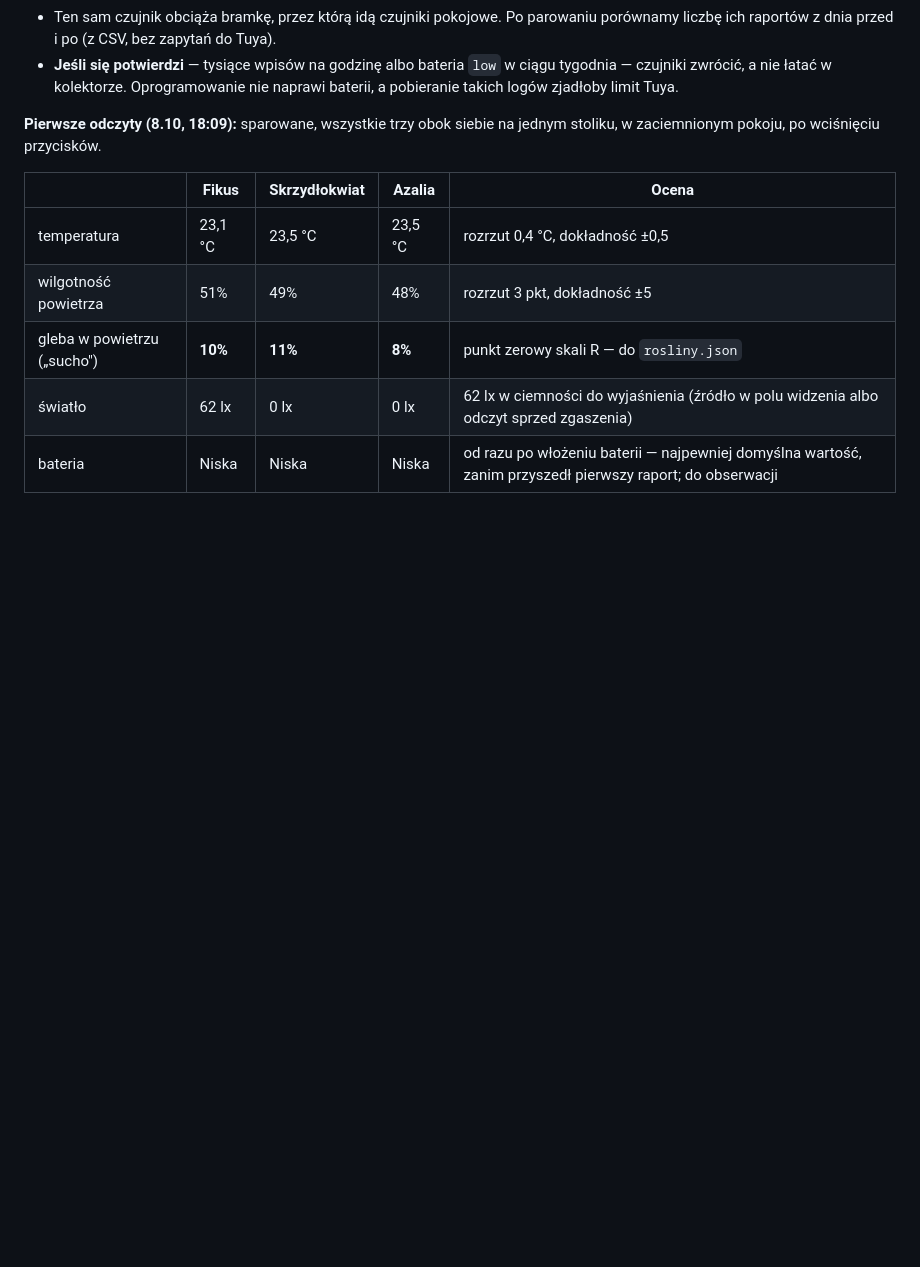
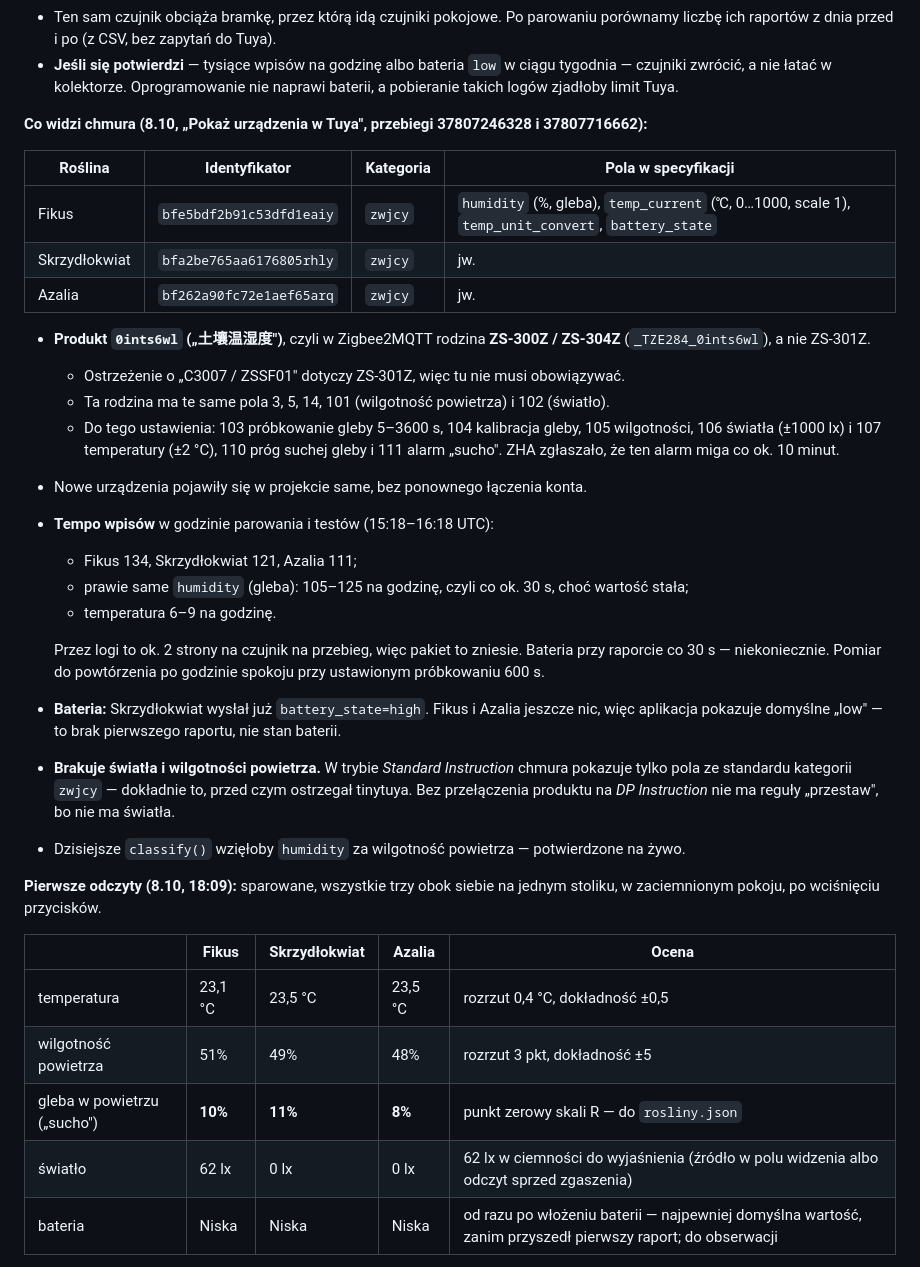
Before and after one commit to Bronek31/Smart-Home, a Markdown page: ROSLINY.md, the part around the change. Rendered like a GitHub page; blank space fills up the shorter version.

Commit message:
Rośliny: wyniki odkrywania — produkt 0ints6wl, brak światła w trybie standardowym
Pierwsze dwa przebiegi „Pokaż urządzenia w Tuya” rozstrzygnęły trzy
niewiadome z planu. Czujniki pojawiły się w projekcie same. To rodzina
ZS-300Z/304Z, a nie ZS-301Z, której dotyczyło ostrzeżenie o zalewie.
W trybie Standard Instruction chmura nie pokazuje światła ani wilgotności
powietrza, więc krok z DP Instruction przestaje być warunkowy. Tempo
wpisów z godziny parowania — gleba co ok. 30 s — trzeba zmierzyć jeszcze
raz po godzinie spokoju.

Co-Authored-By: Claude Opus 5.5 <noreply@anthropic.com>
Claude-Session: https://claude.ai/code/session_01HVvzF8CtimWLBpDeDq6HZ9

```diff
--- a/ROSLINY.md
+++ b/ROSLINY.md
@@ -153,6 +153,40 @@ punkt danych (112). Etykieta „4 in 1" wskazuje na zwykłą wersję. Rozstrzygn
 - **Jeśli się potwierdzi** — tysiące wpisów na godzinę albo bateria `low` w ciągu
   tygodnia — czujniki zwrócić, a nie łatać w kolektorze. Oprogramowanie nie naprawi
   baterii, a pobieranie takich logów zjadłoby limit Tuya.
+
+**Co widzi chmura (8.10, „Pokaż urządzenia w Tuya", przebiegi 37807246328 i 37807716662):**
+
+| Roślina | Identyfikator | Kategoria | Pola w specyfikacji |
+|---|---|---|---|
+| Fikus | `bfe5bdf2b91c53dfd1eaiy` | `zwjcy` | `humidity` (%, gleba), `temp_current` (℃, 0…1000, scale 1), `temp_unit_convert`, `battery_state` |
+| Skrzydłokwiat | `bfa2be765aa6176805rhly` | `zwjcy` | jw. |
+| Azalia | `bf262a90fc72e1aef65arq` | `zwjcy` | jw. |
+
+- **Produkt `0ints6wl` („土壤温湿度")**, czyli w Zigbee2MQTT rodzina **ZS-300Z / ZS-304Z**
+  (`_TZE284_0ints6wl`), a nie ZS-301Z.
+  - Ostrzeżenie o „C3007 / ZSSF01" dotyczy ZS-301Z, więc tu nie musi obowiązywać.
+  - Ta rodzina ma te same pola 3, 5, 14, 101 (wilgotność powietrza) i 102 (światło).
+  - Do tego ustawienia: 103 próbkowanie gleby 5–3600 s, 104 kalibracja gleby,
+    105 wilgotności, 106 światła (±1000 lx) i 107 temperatury (±2 °C), 110 próg suchej
+    gleby i 111 alarm „sucho". ZHA zgłaszało, że ten alarm miga co ok. 10 minut.
+- Nowe urządzenia pojawiły się w projekcie same, bez ponownego łączenia konta.
+- **Tempo wpisów** w godzinie parowania i testów (15:18–16:18 UTC):
+  - Fikus 134, Skrzydłokwiat 121, Azalia 111;
+  - prawie same `humidity` (gleba): 105–125 na godzinę, czyli co ok. 30 s, choć wartość
+    stała;
+  - temperatura 6–9 na godzinę.
+
+  Przez logi to ok. 2 strony na czujnik na przebieg, więc pakiet to zniesie. Bateria
+  przy raporcie co 30 s — niekoniecznie. Pomiar do powtórzenia po godzinie spokoju przy
+  ustawionym próbkowaniu 600 s.
+- **Bateria:** Skrzydłokwiat wysłał już `battery_state=high`. Fikus i Azalia jeszcze nic,
+  więc aplikacja pokazuje domyślne „low" — to brak pierwszego raportu, nie stan baterii.
+- **Brakuje światła i wilgotności powietrza.** W trybie *Standard Instruction* chmura
+  pokazuje tylko pola ze standardu kategorii `zwjcy` — dokładnie to, przed czym
+  ostrzegał tinytuya. Bez przełączenia produktu na *DP Instruction* nie ma reguły
+  „przestaw", bo nie ma światła.
+- Dzisiejsze `classify()` wzięłoby `humidity` za wilgotność powietrza — potwierdzone
+  na żywo.
 
 **Pierwsze odczyty (8.10, 18:09):** sparowane, wszystkie trzy obok siebie na jednym
 stoliku, w zaciemnionym pokoju, po wciśnięciu przycisków.
```
Also changed, not shown: ROSLINY-INSTRUKCJA.md (+5 -1 lines).
